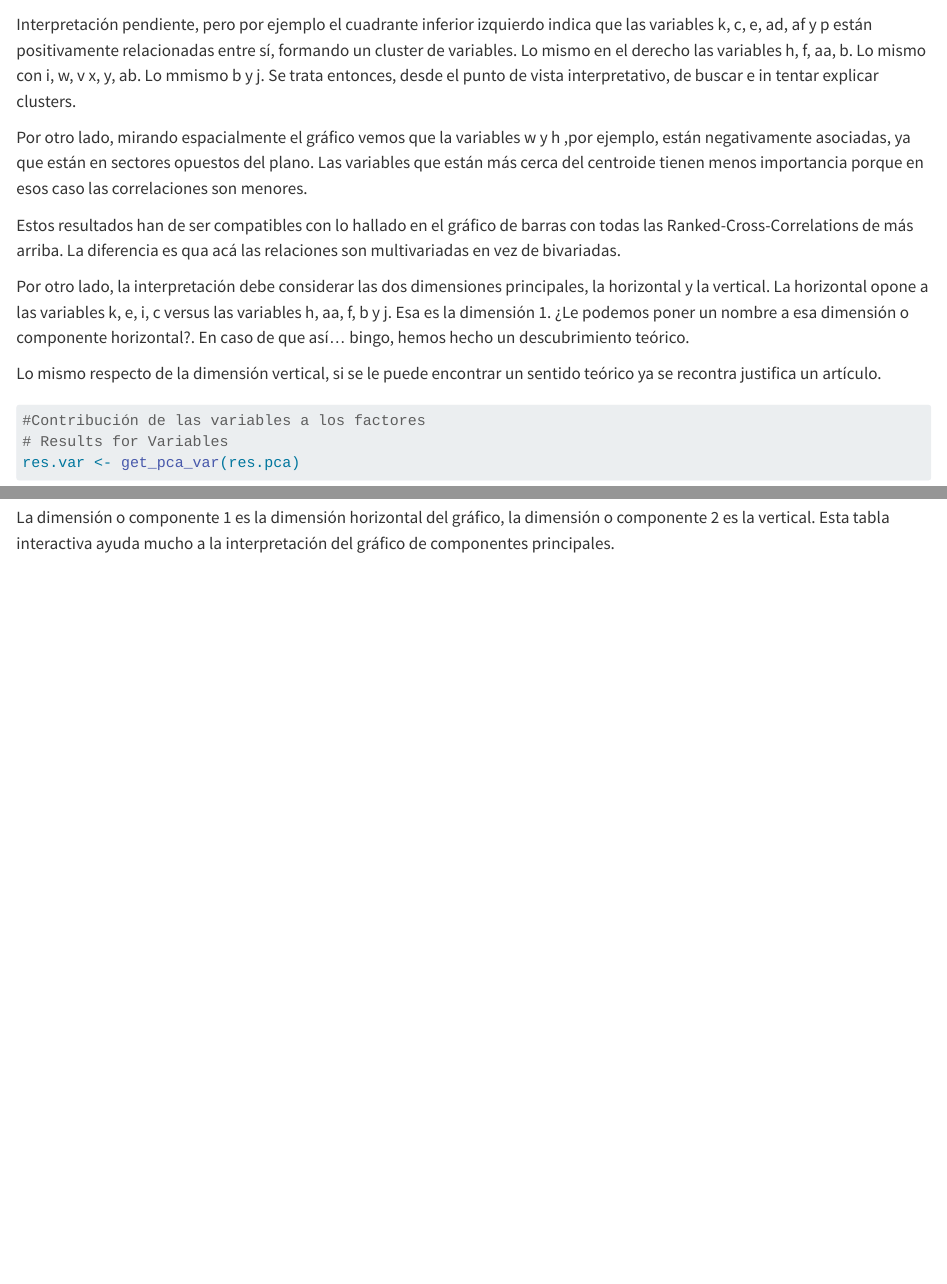
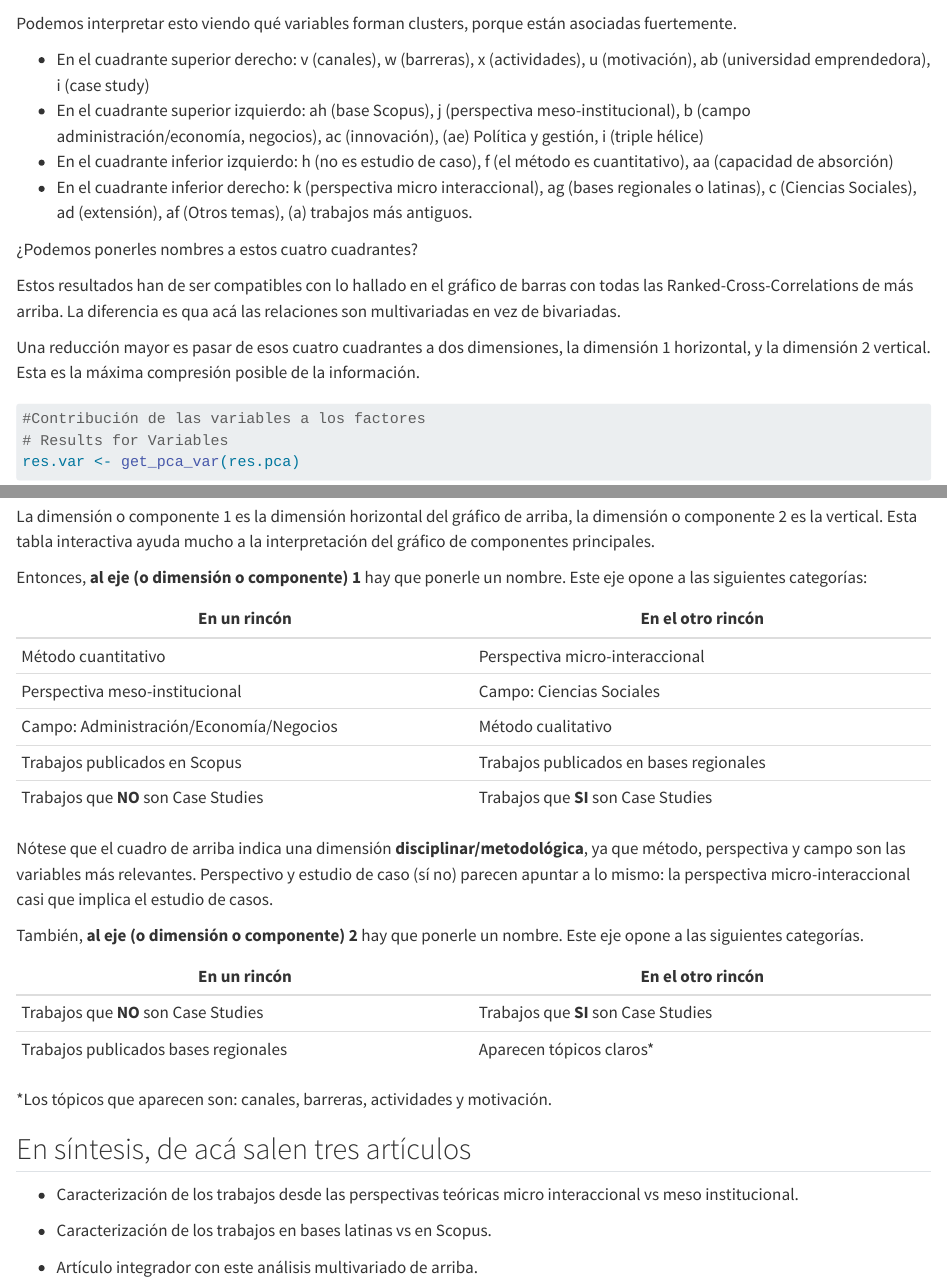
Before and after one commit to varelasebastian/versino_misla_varela_2024, a Quarto document (eda_exploratorio.qmd): the page in a window 1100 px wide, from 5590 px down before the commit and from 5980 px down after it, and a second part further down, joined at a grey line. Rendered offline with R 4.5, knitr and Pandoc in place of Quarto, with nearby package versions; some code elsewhere in the file could not run offline; long lines of code are wrapped.

Commit message:
commit20062024

````diff
--- a/eda_exploratorio.qmd
+++ b/eda_exploratorio.qmd
@@ -245,15 +258,18 @@ fviz_pca_var(res.pca,
              )
 ```
 
-Interpretación pendiente, pero por ejemplo el cuadrante inferior izquierdo indica que las variables k, c, e, ad, af y p están positivamente relacionadas entre sí, formando un cluster de variables. Lo mismo en el derecho las variables h, f, aa, b. Lo mismo con i, w, v x, y, ab. Lo mmismo b y j. Se trata entonces, desde el punto de vista interpretativo, de buscar e in tentar explicar clusters.
+Podemos interpretar esto viendo qué variables forman clusters, porque están asociadas fuertemente.
 
-Por otro lado, mirando espacialmente el gráfico vemos que la variables w y h ,por ejemplo, están negativamente asociadas, ya que están en sectores opuestos del plano. Las variables que están más cerca del centroide tienen menos importancia porque en esos caso las correlaciones son menores.
+* En el cuadrante superior derecho: v (canales), w (barreras), x (actividades), u (motivación), ab (universidad emprendedora), i (case study)
+* En el cuadrante superior izquierdo: ah (base Scopus), j (perspectiva meso-institucional), b (campo administración/economía, negocios), ac (innovación), (ae) Política y gestión, i (triple hélice)
+* En el cuadrante inferior izquierdo: h (no es estudio de caso), f (el método es cuantitativo), aa (capacidad de absorción)
+* En el cuadrante inferior derecho: k (perspectiva micro interaccional), ag (bases regionales o latinas), c (Ciencias Sociales), ad (extensión), af (Otros temas), (a) trabajos más antiguos.
+
+¿Podemos ponerles nombres a estos cuatro cuadrantes?
 
 Estos resultados han de ser compatibles con lo hallado en el gráfico de barras con todas las Ranked-Cross-Correlations de más arriba. La diferencia es qua acá las relaciones son multivariadas en vez de bivariadas.
 
-Por otro lado, la interpretación debe considerar las dos dimensiones principales, la horizontal y la vertical. La horizontal opone a las variables k, e, i, c versus las variables h, aa, f, b  y j. Esa es la dimensión 1. ¿Le podemos poner un nombre a esa dimensión o componente horizontal?. En caso de que así... bingo, hemos hecho un descubrimiento teórico.
-
-Lo mismo respecto de la dimensión vertical, si se le puede encontrar un sentido teórico ya se recontra justifica un artículo.
+Una reducción mayor es pasar de esos cuatro cuadrantes a dos dimensiones, la dimensión 1 horizontal, y la dimensión 2 vertical. Esta es la máxima compresión posible de la información.
 
 ```{r, results='hide'}
 #Contribución de las variables a los factores
@@ -331,4 +349,34 @@ contribuciones_signed <- contribuciones_signed %>%
 datatable(contribuciones_signed)
 ```
 
-La dimensión o componente 1 es la dimensión horizontal del gráfico, la dimensión o componente 2 es la vertical. Esta tabla interactiva ayuda mucho a la interpretación del gráfico de componentes principales.
+La dimensión o componente 1 es la dimensión horizontal del gráfico de arriba, la dimensión o componente 2 es la vertical. Esta tabla interactiva ayuda mucho a la interpretación del gráfico de componentes principales.
+
+Entonces, **al eje (o dimensión o componente) 1** hay que ponerle un nombre. Este eje opone a las siguientes categorías:
+
+
+**En un rincón**                         | **En el otro rincón**
+-------------                            | -------------
+Método cuantitativo                      | Perspectiva micro-interaccional
+Perspectiva meso-institucional           | Campo: Ciencias Sociales
+Campo: Administración/Economía/Negocios  | Método cualitativo
+Trabajos publicados en Scopus            | Trabajos publicados en bases regionales
+Trabajos que **NO** son Case Studies     | Trabajos que **SI** son Case Studies
+
+Nótese que el cuadro de arriba indica una dimensión **disciplinar/metodológica**, ya que método, perspectiva y campo son las variables más relevantes. Perspectivo y estudio de caso (sí no) parecen apuntar a lo mismo: la perspectiva micro-interaccional casi que implica el estudio de casos.
+
+También, **al eje (o dimensión o componente) 2** hay que ponerle un nombre. Este eje opone a las siguientes categorías.
+
+**En un rincón**                         | **En el otro rincón**
+-------------                            | -------------
+Trabajos que **NO** son Case Studies     | Trabajos que **SI** son Case Studies
+Trabajos publicados bases regionales     | Aparecen tópicos claros*
+
+*Los tópicos que aparecen son: canales, barreras, actividades y motivación.
+
+## En síntesis, de acá salen tres artículos
+
+* Caracterización de los trabajos desde las perspectivas teóricas micro interaccional vs meso institucional.
+
+* Caracterización de los trabajos en bases latinas vs en Scopus.
+
+* Artículo integrador con este análisis multivariado de arriba.
````
Also changed, not shown: eda_exploratorio.qmd (29 more changed lines).
